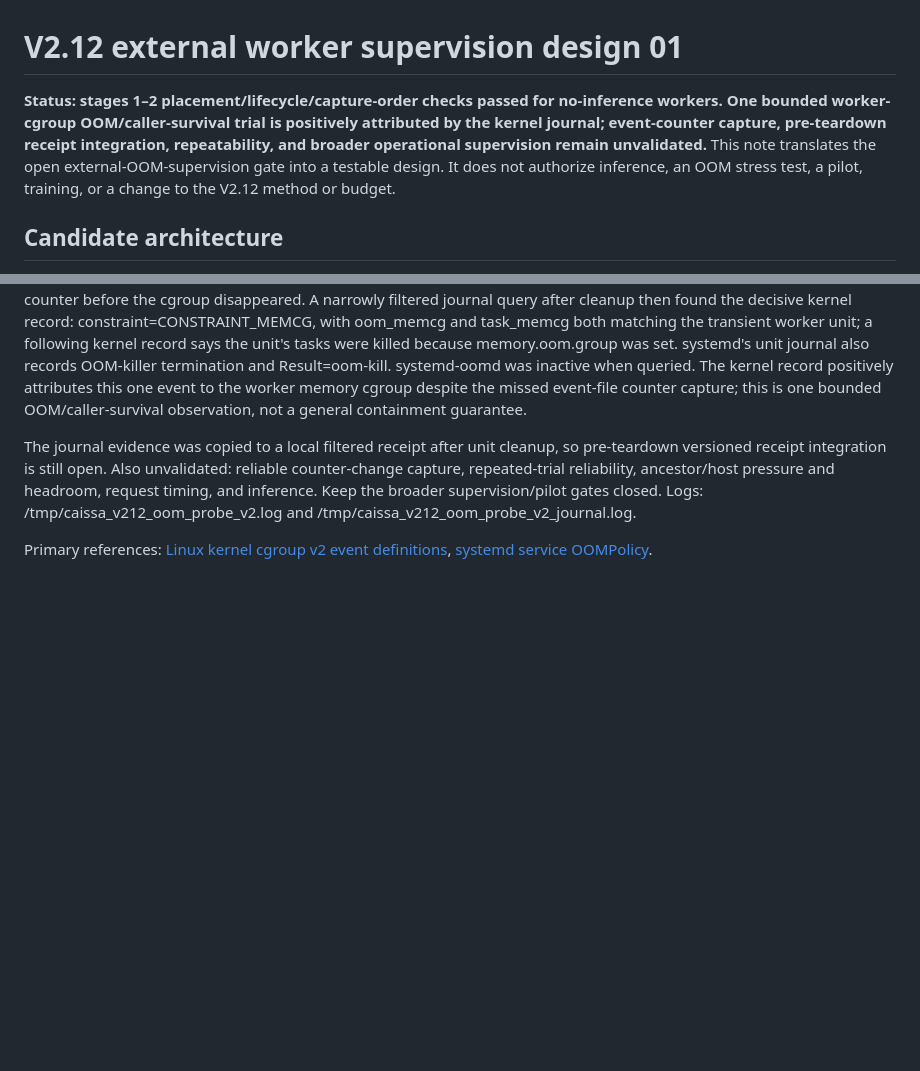
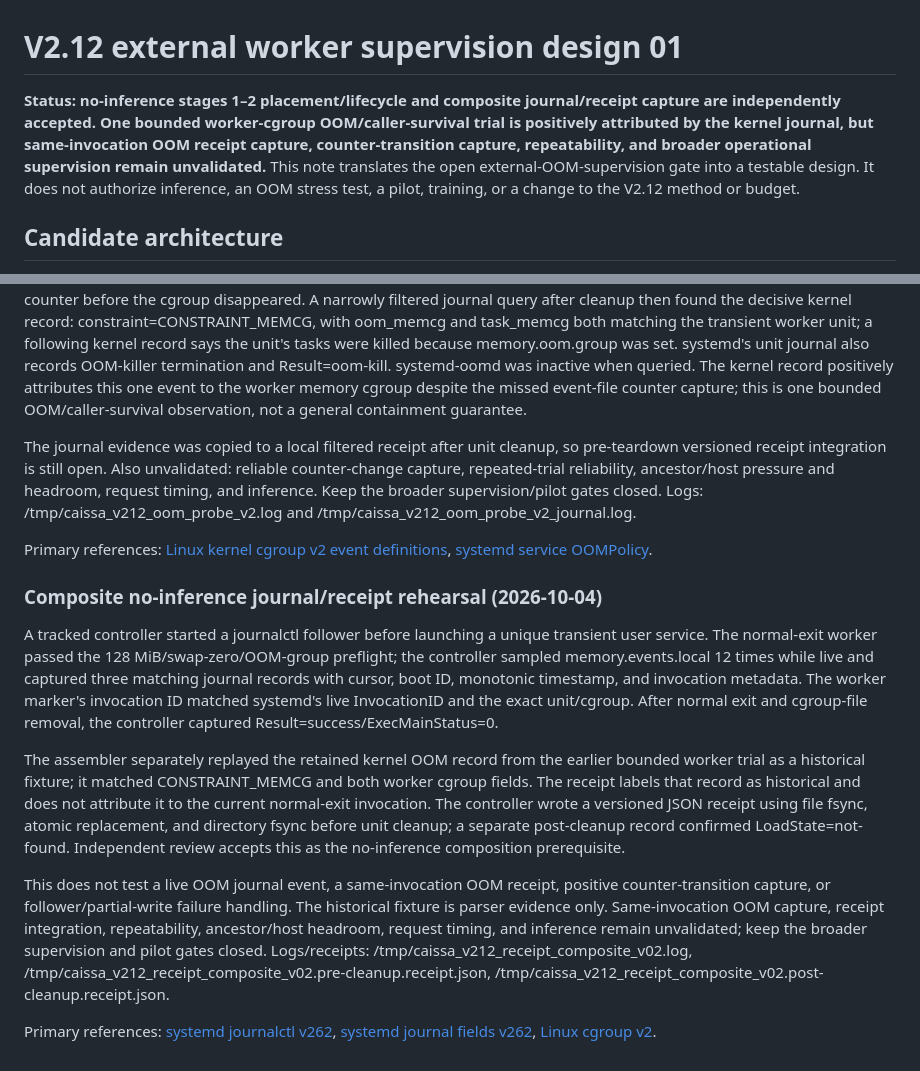
Before and after one commit to dakiemdarktharr/caissa-jepa, a Markdown page: docs/V212_EXTERNAL_SUPERVISION_DESIGN_01.md, 2 parts joined by grey strips. GitHub-like rendering; blank space fills up the shorter version.

Commit message:
docs: record composite receipt rehearsal

```diff
--- a/docs/V212_EXTERNAL_SUPERVISION_DESIGN_01.md
+++ b/docs/V212_EXTERNAL_SUPERVISION_DESIGN_01.md
@@ -1,6 +1,6 @@
 # V2.12 external worker supervision design 01
 
-**Status: stages 1–2 placement/lifecycle/capture-order checks passed for no-inference workers. One bounded worker-cgroup OOM/caller-survival trial is positively attributed by the kernel journal; event-counter capture, pre-teardown receipt integration, repeatability, and broader operational supervision remain unvalidated.** This note translates the open external-OOM-supervision gate into a testable design. It does not authorize inference, an OOM stress test, a pilot, training, or a change to the V2.12 method or budget.
+**Status: no-inference stages 1–2 placement/lifecycle and composite journal/receipt capture are independently accepted. One bounded worker-cgroup OOM/caller-survival trial is positively attributed by the kernel journal, but same-invocation OOM receipt capture, counter-transition capture, repeatability, and broader operational supervision remain unvalidated.** This note translates the open external-OOM-supervision gate into a testable design. It does not authorize inference, an OOM stress test, a pilot, training, or a change to the V2.12 method or budget.
 
 ## Candidate architecture
 
@@ -89,3 +89,14 @@ The controller's held memory.events.local descriptor retained only a zero-valued
 The journal evidence was copied to a local filtered receipt after unit cleanup, so pre-teardown versioned receipt integration is still open. Also unvalidated: reliable counter-change capture, repeated-trial reliability, ancestor/host pressure and headroom, request timing, and inference. Keep the broader supervision/pilot gates closed. Logs: /tmp/caissa_v212_oom_probe_v2.log and /tmp/caissa_v212_oom_probe_v2_journal.log.
 
 Primary references: [Linux kernel cgroup v2 event definitions](https://docs.kernel.org/admin-guide/cgroup-v2.html), [systemd service OOMPolicy](https://github.com/systemd/systemd/blob/main/man/systemd.service.xml).
+
+
+### Composite no-inference journal/receipt rehearsal (2026-10-04)
+
+A tracked controller started a journalctl follower before launching a unique transient user service. The normal-exit worker passed the 128 MiB/swap-zero/OOM-group preflight; the controller sampled memory.events.local 12 times while live and captured three matching journal records with cursor, boot ID, monotonic timestamp, and invocation metadata. The worker marker's invocation ID matched systemd's live InvocationID and the exact unit/cgroup. After normal exit and cgroup-file removal, the controller captured Result=success/ExecMainStatus=0.
+
+The assembler separately replayed the retained kernel OOM record from the earlier bounded worker trial as a historical fixture; it matched CONSTRAINT_MEMCG and both worker cgroup fields. The receipt labels that record as historical and does not attribute it to the current normal-exit invocation. The controller wrote a versioned JSON receipt using file fsync, atomic replacement, and directory fsync before unit cleanup; a separate post-cleanup record confirmed LoadState=not-found. Independent review accepts this as the no-inference composition prerequisite.
+
+This does not test a live OOM journal event, a same-invocation OOM receipt, positive counter-transition capture, or follower/partial-write failure handling. The historical fixture is parser evidence only. Same-invocation OOM capture, receipt integration, repeatability, ancestor/host headroom, request timing, and inference remain unvalidated; keep the broader supervision and pilot gates closed. Logs/receipts: /tmp/caissa_v212_receipt_composite_v02.log, /tmp/caissa_v212_receipt_composite_v02.pre-cleanup.receipt.json, /tmp/caissa_v212_receipt_composite_v02.post-cleanup.receipt.json.
+
+Primary references: [systemd journalctl v262](https://github.com/systemd/systemd/blob/v262/man/journalctl.xml), [systemd journal fields v262](https://github.com/systemd/systemd/blob/v262/man/systemd.journal-fields.xml), [Linux cgroup v2](https://docs.kernel.org/admin-guide/cgroup-v2.html).
```
